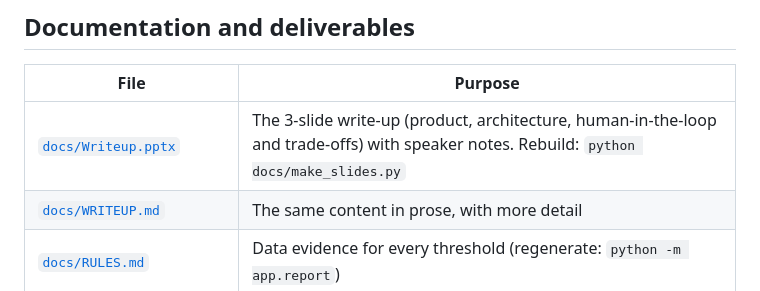
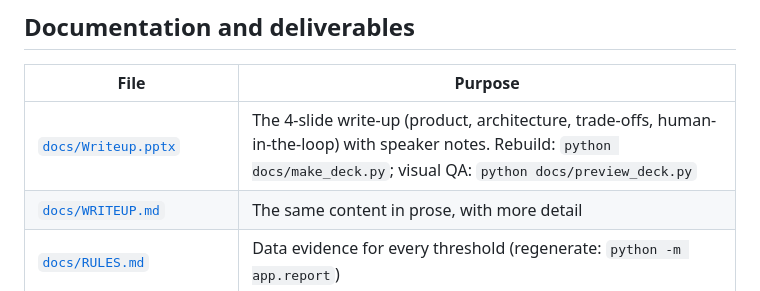
Before and after one commit to siddheshpradhan39/Case-Review-for-Fraud-Investigators, a Markdown page: README.md, the part around the change. GitHub-like rendering.

Commit message:
Replace the write-up with a new 4-slide executive deck
Old 3-slide deck and its generator are removed. New deck is built fresh around
the supplied flow diagram: user/JTBD, architecture, trade-offs, human-in-the-loop.
Adds an HTML geometry preview for visual QA since no renderer is available here.

Co-Authored-By: Claude Opus 5 <noreply@anthropic.com>

```diff
--- a/README.md
+++ b/README.md
@@ -287,7 +287,7 @@ Latest results are in [`docs/EVAL.md`](docs/EVAL.md): 10/10 behavioural invarian
 
 | File | Purpose |
 |---|---|
-| [`docs/Writeup.pptx`](docs/Writeup.pptx) | The 3-slide write-up (product, architecture, human-in-the-loop and trade-offs) with speaker notes. Rebuild: `python docs/make_slides.py` |
+| [`docs/Writeup.pptx`](docs/Writeup.pptx) | The 4-slide write-up (product, architecture, trade-offs, human-in-the-loop) with speaker notes. Rebuild: `python docs/make_deck.py`; visual QA: `python docs/preview_deck.py` |
 | [`docs/WRITEUP.md`](docs/WRITEUP.md) | The same content in prose, with more detail |
 | [`docs/RULES.md`](docs/RULES.md) | Data evidence for every threshold (regenerate: `python -m app.report`) |
 | [`docs/EVAL.md`](docs/EVAL.md) | Evaluation report (regenerate: `python -m app.evals.run`) |
```
Also changed, not shown: docs/diagram_flow.png (added), 5 other files.
